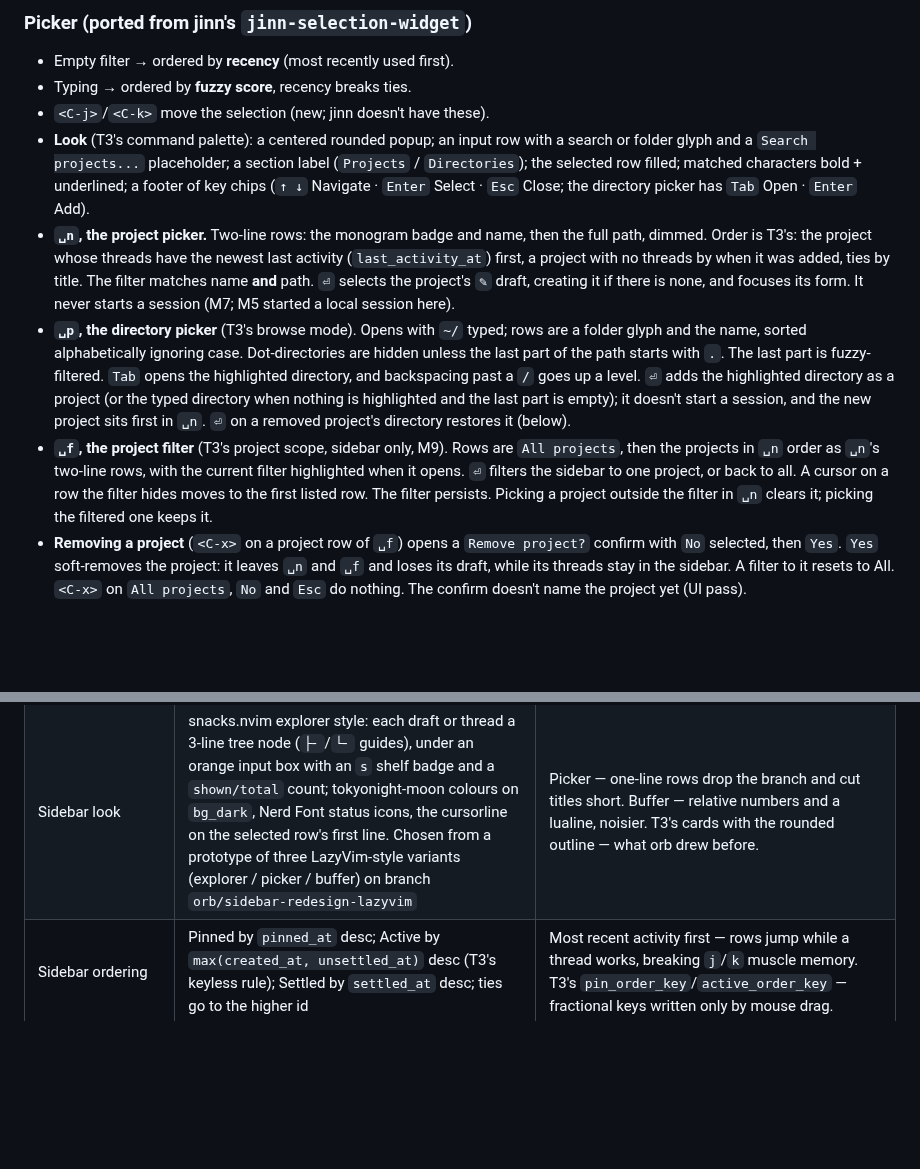
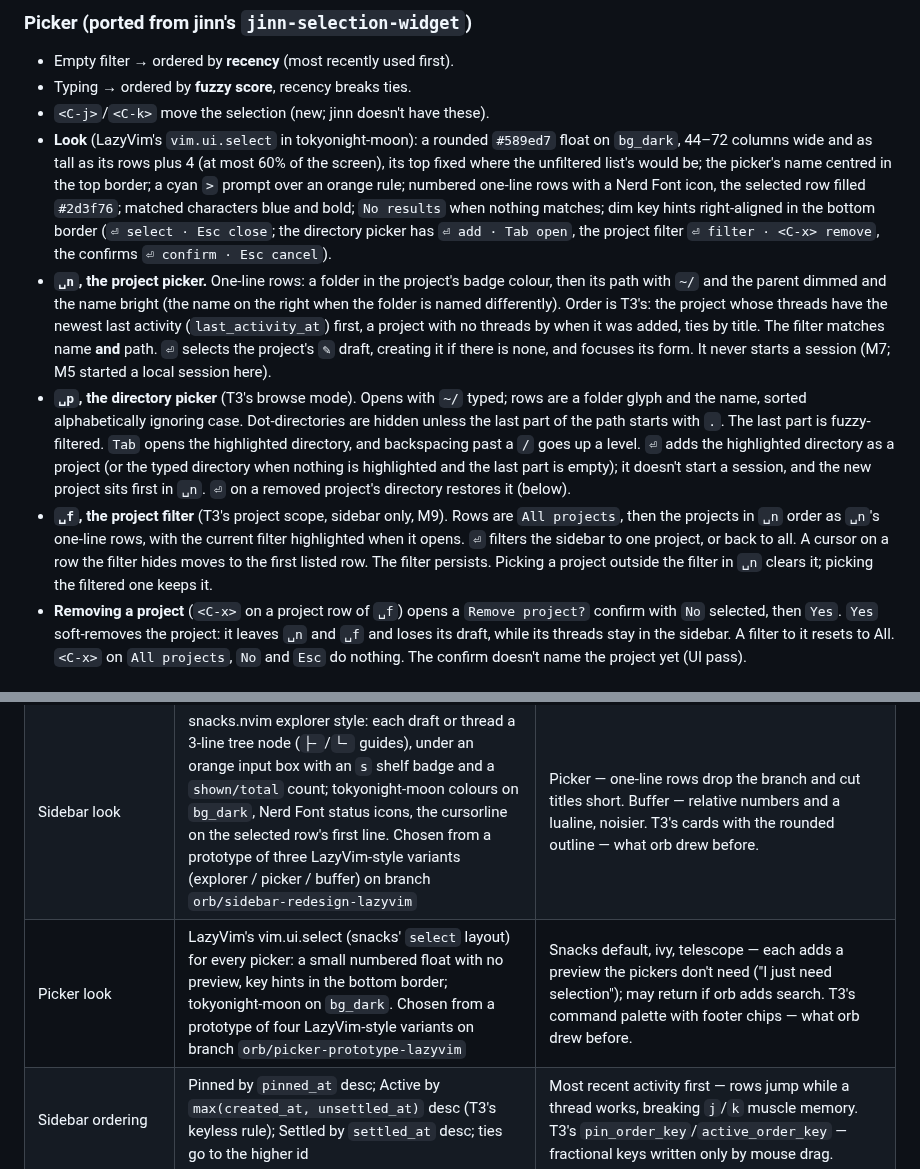
Before and after one commit to felixpherry/orb, a Markdown page: docs/roadmap.md, 2 parts joined by grey strips. Rendered like a GitHub page; blank space fills up the shorter version.

Commit message:
Picker look: roadmap (the Picker Look bullet describes the vim.ui.select float in tokyonight-moon, with its size, border title, > prompt over an orange rule, numbered one-line rows, #2d3f76 selection, blue bold matches, No results and the per-kind key hints in the bottom border; the ␣n and ␣f bullets say one-line project rows with a folder in the badge colour and the parent dimmed; a Picker look decisions row after Sidebar look)

```diff
--- a/docs/roadmap.md
+++ b/docs/roadmap.md
@@ -107,10 +107,10 @@ Sidebar on the left, preview (or attached Claude) on the right, mode line at the
 - Empty filter → ordered by **recency** (most recently used first).
 - Typing → ordered by **fuzzy score**, recency breaks ties.
 - `<C-j>`/`<C-k>` move the selection (new; jinn doesn't have these).
-- **Look** (T3's command palette): a centered rounded popup; an input row with a search or folder glyph and a `Search projects...` placeholder; a section label (`Projects` / `Directories`); the selected row filled; matched characters bold + underlined; a footer of key chips (`↑ ↓` Navigate · `Enter` Select · `Esc` Close; the directory picker has `Tab` Open · `Enter` Add).
-- **`␣n`, the project picker.** Two-line rows: the monogram badge and name, then the full path, dimmed. Order is T3's: the project whose threads have the newest last activity (`last_activity_at`) first, a project with no threads by when it was added, ties by title. The filter matches name **and** path. `⏎` selects the project's `✎` draft, creating it if there is none, and focuses its form. It never starts a session (M7; M5 started a local session here).
+- **Look** (LazyVim's `vim.ui.select` in tokyonight-moon): a rounded `#589ed7` float on `bg_dark`, 44–72 columns wide and as tall as its rows plus 4 (at most 60% of the screen), its top fixed where the unfiltered list's would be; the picker's name centred in the top border; a cyan `>` prompt over an orange rule; numbered one-line rows with a Nerd Font icon, the selected row filled `#2d3f76`; matched characters blue and bold; `No results` when nothing matches; dim key hints right-aligned in the bottom border (`⏎ select · Esc close`; the directory picker has `⏎ add · Tab open`, the project filter `⏎ filter · <C-x> remove`, the confirms `⏎ confirm · Esc cancel`).
+- **`␣n`, the project picker.** One-line rows: a folder in the project's badge colour, then its path with `~/` and the parent dimmed and the name bright (the name on the right when the folder is named differently). Order is T3's: the project whose threads have the newest last activity (`last_activity_at`) first, a project with no threads by when it was added, ties by title. The filter matches name **and** path. `⏎` selects the project's `✎` draft, creating it if there is none, and focuses its form. It never starts a session (M7; M5 started a local session here).
 - **`␣p`, the directory picker** (T3's browse mode). Opens with `~/` typed; rows are a folder glyph and the name, sorted alphabetically ignoring case. Dot-directories are hidden unless the last part of the path starts with `.`. The last part is fuzzy-filtered. `Tab` opens the highlighted directory, and backspacing past a `/` goes up a level. `⏎` adds the highlighted directory as a project (or the typed directory when nothing is highlighted and the last part is empty); it doesn't start a session, and the new project sits first in `␣n`. `⏎` on a removed project's directory restores it (below).
-- **`␣f`, the project filter** (T3's project scope, sidebar only, M9). Rows are `All projects`, then the projects in `␣n` order as `␣n`'s two-line rows, with the current filter highlighted when it opens. `⏎` filters the sidebar to one project, or back to all. A cursor on a row the filter hides moves to the first listed row. The filter persists. Picking a project outside the filter in `␣n` clears it; picking the filtered one keeps it.
+- **`␣f`, the project filter** (T3's project scope, sidebar only, M9). Rows are `All projects`, then the projects in `␣n` order as `␣n`'s one-line rows, with the current filter highlighted when it opens. `⏎` filters the sidebar to one project, or back to all. A cursor on a row the filter hides moves to the first listed row. The filter persists. Picking a project outside the filter in `␣n` clears it; picking the filtered one keeps it.
 - **Removing a project** (`<C-x>` on a project row of `␣f`) opens a `Remove project?` confirm with `No` selected, then `Yes`. `Yes` soft-removes the project: it leaves `␣n` and `␣f` and loses its draft, while its threads stay in the sidebar. A filter to it resets to All. `<C-x>` on `All projects`, `No` and `Esc` do nothing. The confirm doesn't name the project yet (UI pass).
 
 ### New thread flow (drafts)
@@ -226,6 +226,7 @@ Redraw is event-driven (PTY output / actor state changes wake the loop), unlike
 | Yank | `Command::Yank(text)` → the frontend writes OSC 52 via `outer_terminal::copy_to_clipboard` (works through zellij, M1); a tool block copies its summary line plus output, others their raw text | `arboard` (jinn) — a new dependency. Output-only or input-only for tool blocks. |
 | Sidebar layout | T3's flat list across projects; each thread is a 3-line entry (status + title + time · project + status word · branch + `✳`); no visible Pinned/Active labels (a pin glyph marks a pin), only a Settled shelf header | Project headers with threads grouped under them (the old mockup) — not T3. Pinned-first inside each project — drops the Pinned section. Visible section headers — T3 doesn't have them. |
 | Sidebar look | snacks.nvim explorer style: each draft or thread a 3-line tree node (`├╴`/`└╴` guides), under an orange input box with an `s` shelf badge and a `shown/total` count; tokyonight-moon colours on `bg_dark`, Nerd Font status icons, the cursorline on the selected row's first line. Chosen from a prototype of three LazyVim-style variants (explorer / picker / buffer) on branch `orb/sidebar-redesign-lazyvim` | Picker — one-line rows drop the branch and cut titles short. Buffer — relative numbers and a lualine, noisier. T3's cards with the rounded outline — what orb drew before. |
+| Picker look | LazyVim's vim.ui.select (snacks' `select` layout) for every picker: a small numbered float with no preview, key hints in the bottom border; tokyonight-moon on `bg_dark`. Chosen from a prototype of four LazyVim-style variants on branch `orb/picker-prototype-lazyvim` | Snacks default, ivy, telescope — each adds a preview the pickers don't need ("I just need selection"); may return if orb adds search. T3's command palette with footer chips — what orb drew before. |
 | Sidebar ordering | Pinned by `pinned_at` desc; Active by `max(created_at, unsettled_at)` desc (T3's keyless rule); Settled by `settled_at` desc; ties go to the higher id | Most recent activity first — rows jump while a thread works, breaking `j`/`k` muscle memory. T3's `pin_order_key`/`active_order_key` — fractional keys written only by mouse drag. |
 | Pinned + auto-settle | Pinned threads never auto-settle — a pin means "keep this in view" | T3's rule — its policy never checks `pinnedAt`, so it auto-settles and unpins pinned threads. |
 | Last activity | The last turn end orb saw, else `created_at`; stamped when a poll sees a turn stop being in progress. A turn run entirely while orb is closed is missed; the next one orb sees un-settles the thread anyway | Transcript mtime — bookkeeping writes (titles, mode lines) would count as activity and could un-settle a thread. |
```
